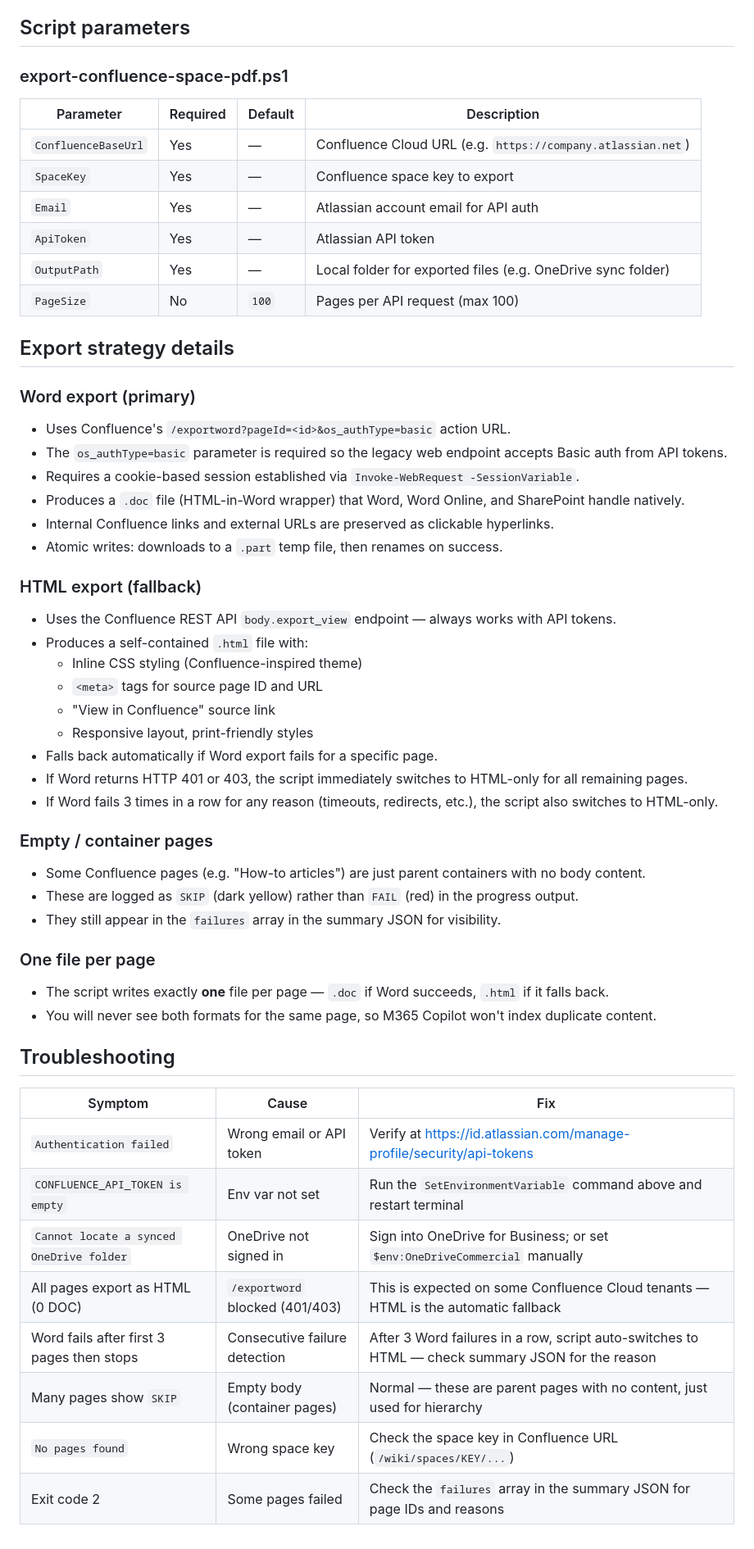
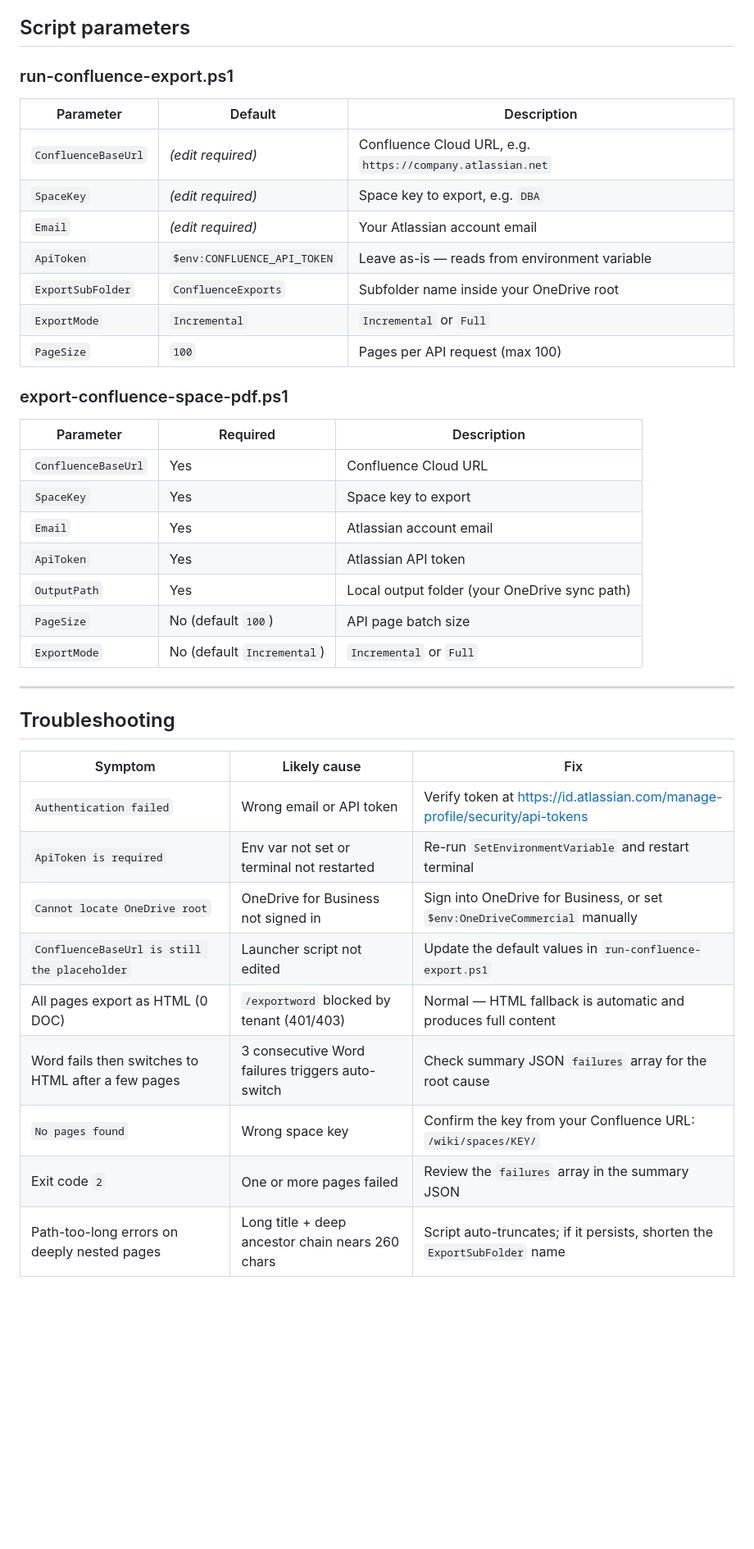
Before and after one commit to hmnlvl007/azure-solutions, a Markdown page: READMEconfluence.md, the part around one of its changes. Shown at 82% size. GitHub-like rendering; blank space fills up the shorter version.

```diff
--- a/READMEconfluence.md
+++ b/READMEconfluence.md
@@ -191,60 +243,42 @@ Register-ScheduledTask `
 
 ## Script parameters
 
+### run-confluence-export.ps1
+
+| Parameter | Default | Description |
+|---|---|---|
+| `ConfluenceBaseUrl` | *(edit required)* | Confluence Cloud URL, e.g. `https://company.atlassian.net` |
+| `SpaceKey` | *(edit required)* | Space key to export, e.g. `DBA` |
+| `Email` | *(edit required)* | Your Atlassian account email |
+| `ApiToken` | `$env:CONFLUENCE_API_TOKEN` | Leave as-is — reads from environment variable |
+| `ExportSubFolder` | `ConfluenceExports` | Subfolder name inside your OneDrive root |
+| `ExportMode` | `Incremental` | `Incremental` or `Full` |
+| `PageSize` | `100` | Pages per API request (max 100) |
+
 ### export-confluence-space-pdf.ps1
 
-| Parameter | Required | Default | Description |
-|---|---|---|---|
-| `ConfluenceBaseUrl` | Yes | — | Confluence Cloud URL (e.g. `https://company.atlassian.net`) |
-| `SpaceKey` | Yes | — | Confluence space key to export |
-| `Email` | Yes | — | Atlassian account email for API auth |
-| `ApiToken` | Yes | — | Atlassian API token |
-| `OutputPath` | Yes | — | Local folder for exported files (e.g. OneDrive sync folder) |
-| `PageSize` | No | `100` | Pages per API request (max 100) |
+| Parameter | Required | Description |
+|---|---|---|
+| `ConfluenceBaseUrl` | Yes | Confluence Cloud URL |
+| `SpaceKey` | Yes | Space key to export |
+| `Email` | Yes | Atlassian account email |
+| `ApiToken` | Yes | Atlassian API token |
+| `OutputPath` | Yes | Local output folder (your OneDrive sync path) |
+| `PageSize` | No (default `100`) | API page batch size |
+| `ExportMode` | No (default `Incremental`) | `Incremental` or `Full` |
 
-## Export strategy details
-
-### Word export (primary)
-
-- Uses Confluence's `/exportword?pageId=<id>&os_authType=basic` action URL.
-- The `os_authType=basic` parameter is required so the legacy web endpoint accepts Basic auth from API tokens.
-- Requires a cookie-based session established via `Invoke-WebRequest -SessionVariable`.
-- Produces a `.doc` file (HTML-in-Word wrapper) that Word, Word Online, and SharePoint handle natively.
-- Internal Confluence links and external URLs are preserved as clickable hyperlinks.
-- Atomic writes: downloads to a `.part` temp file, then renames on success.
-
-### HTML export (fallback)
-
-- Uses the Confluence REST API `body.export_view` endpoint — always works with API tokens.
-- Produces a self-contained `.html` file with:
-  - Inline CSS styling (Confluence-inspired theme)
-  - `<meta>` tags for source page ID and URL
-  - "View in Confluence" source link
-  - Responsive layout, print-friendly styles
-- Falls back automatically if Word export fails for a specific page.
-- If Word returns HTTP 401 or 403, the script immediately switches to HTML-only for all remaining pages.
-- If Word fails 3 times in a row for any reason (timeouts, redirects, etc.), the script also switches to HTML-only.
-
-### Empty / container pages
-
-- Some Confluence pages (e.g. "How-to articles") are just parent containers with no body content.
-- These are logged as `SKIP` (dark yellow) rather than `FAIL` (red) in the progress output.
-- They still appear in the `failures` array in the summary JSON for visibility.
-
-### One file per page
-
-- The script writes exactly **one** file per page — `.doc` if Word succeeds, `.html` if it falls back.
-- You will never see both formats for the same page, so M365 Copilot won't index duplicate content.
+---
 
 ## Troubleshooting
 
-| Symptom | Cause | Fix |
+| Symptom | Likely cause | Fix |
 |---|---|---|
-| `Authentication failed` | Wrong email or API token | Verify at https://id.atlassian.com/manage-profile/security/api-tokens |
-| `CONFLUENCE_API_TOKEN is empty` | Env var not set | Run the `SetEnvironmentVariable` command above and restart terminal |
-| `Cannot locate a synced OneDrive folder` | OneDrive not signed in | Sign into OneDrive for Business; or set `$env:OneDriveCommercial` manually |
-| All pages export as HTML (0 DOC) | `/exportword` blocked (401/403) | This is expected on some Confluence Cloud tenants — HTML is the automatic fallback |
-| Word fails after first 3 pages then stops | Consecutive failure detection | After 3 Word failures in a row, script auto-switches to HTML — check summary JSON for the reason |
-| Many pages show `SKIP` | Empty body (container pages) | Normal — these are parent pages with no content, just used for hierarchy |
-| `No pages found` | Wrong space key | Check the space key in Confluence URL (`/wiki/spaces/KEY/...`) |
-| Exit code 2 | Some pages failed | Check the `failures` array in the summary JSON for page IDs and reasons |
+| `Authentication failed` | Wrong email or API token | Verify token at https://id.atlassian.com/manage-profile/security/api-tokens |
+| `ApiToken is required` | Env var not set or terminal not restarted | Re-run `SetEnvironmentVariable` and restart terminal |
+| `Cannot locate OneDrive root` | OneDrive for Business not signed in | Sign into OneDrive for Business, or set `$env:OneDriveCommercial` manually |
+| `ConfluenceBaseUrl is still the placeholder` | Launcher script not edited | Update the default values in `run-confluence-export.ps1` |
+| All pages export as HTML (0 DOC) | `/exportword` blocked by tenant (401/403) | Normal — HTML fallback is automatic and produces full content |
+| Word fails then switches to HTML after a few pages | 3 consecutive Word failures triggers auto-switch | Check summary JSON `failures` array for the root cause |
+| `No pages found` | Wrong space key | Confirm the key from your Confluence URL: `/wiki/spaces/KEY/` |
+| Exit code `2` | One or more pages failed | Review the `failures` array in the summary JSON |
+| Path-too-long errors on deeply nested pages | Long title + deep ancestor chain nears 260 chars | Script auto-truncates; if it persists, shorten the `ExportSubFolder` name |
```
Also changed, not shown: other parts of READMEconfluence.md (+140 -88 lines).
